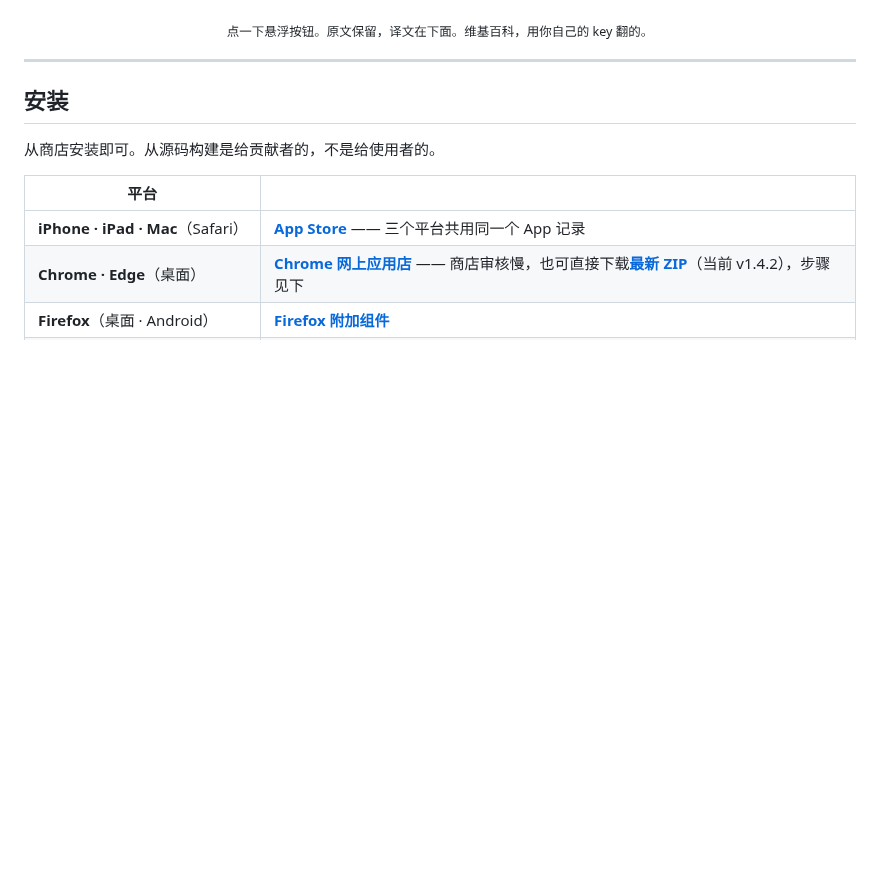
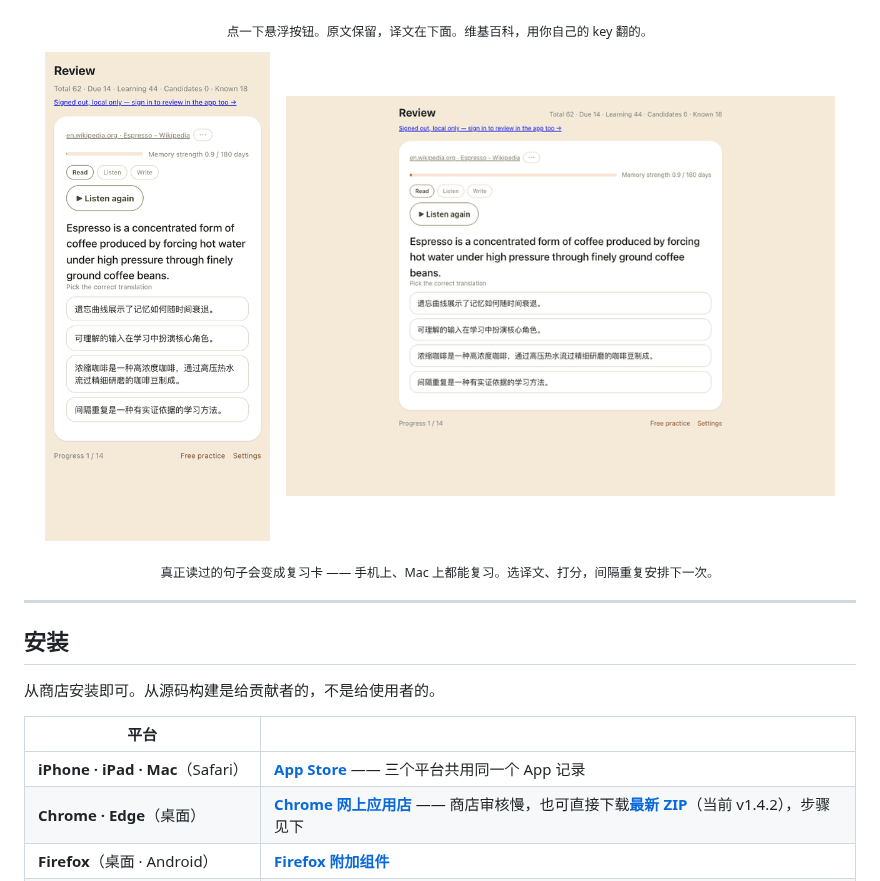
Before and after one commit to belliedmonkey/belliedmonkey-translator, a Markdown page: README.zh-CN.md, the part around the change. GitHub-like rendering; pictures changed too: docs/media/review-mac.gif (added), docs/media/review-phone.gif (added); blank space fills up the shorter version.

```diff
--- a/README.zh-CN.md
+++ b/README.zh-CN.md
@@ -22,6 +22,13 @@
 </p>
 
 <p align="center"><sub>点一下悬浮按钮。原文保留，译文在下面。维基百科，用你自己的 key 翻的。</sub></p>
+
+<p align="center">
+  <img src="docs/media/review-phone.gif" alt="手机上：复习页出现一句从文章里记下的句子，选出正确译文，给自己打分，下一张卡接着来。" width="27%">
+  &nbsp;&nbsp;
+  <img src="docs/media/review-mac.gif" alt="Mac 上同一轮复习：卡片、带下次复习间隔的四档评分、下一张卡。" width="66%">
+</p>
+<p align="center"><sub>真正读过的句子会变成复习卡 —— 手机上、Mac 上都能复习。选译文、打分，间隔重复安排下一次。</sub></p>
 
 ---
 
```
Also changed, not shown: README.md (+7 -0 lines), 1 other file.
